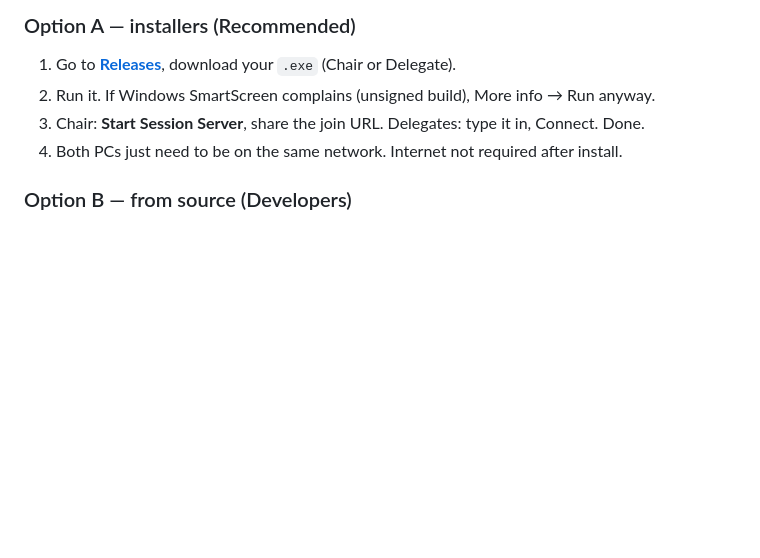
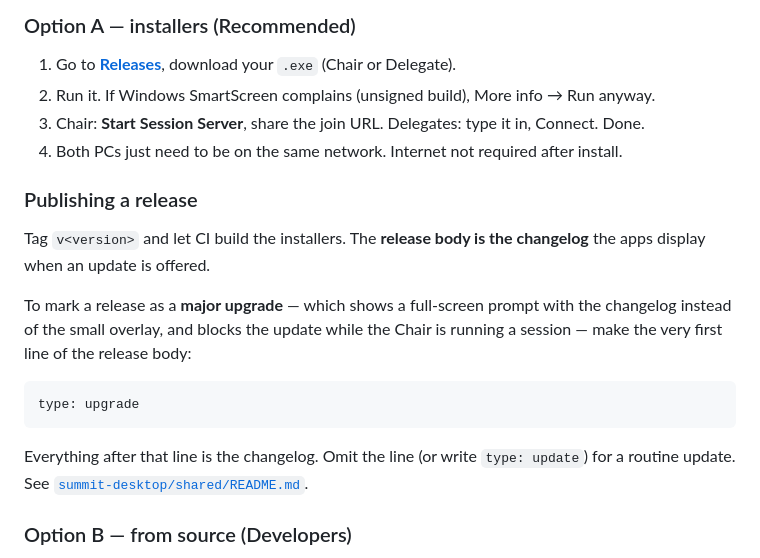
Before and after one commit to MystiTheDev/sciverse-summit, a Markdown page: README.md, the part around the change. Drawn GitHub-style; blank space fills up the shorter version.

Commit message:
Document the release-body marker in the main README
The type: upgrade convention is only useful if it is discoverable at the
point someone publishes a release, so it is documented alongside the
install instructions.

````diff
--- a/README.md
+++ b/README.md
@@ -115,6 +115,23 @@ Standard **MVC**, plus a desktop shell that never touches web code:
 3.  Chair: **Start Session Server**, share the join URL. Delegates: type it in, Connect. Done.
 4.  Both PCs just need to be on the same network. Internet not required after install.
 
+### Publishing a release
+
+Tag `v<version>` and let CI build the installers. The **release body is the
+changelog** the apps display when an update is offered.
+
+To mark a release as a **major upgrade** — which shows a full-screen prompt
+with the changelog instead of the small overlay, and blocks the update while
+the Chair is running a session — make the very first line of the release body:
+
+```
+type: upgrade
+```
+
+Everything after that line is the changelog. Omit the line (or write
+`type: update`) for a routine update. See
+[`summit-desktop/shared/README.md`](summit-desktop/shared/README.md#updates-upgrades-and-the-changelog).
+
 ### Option B — from source (Developers)
 
 1.  **Prerequisites:** Java 17+, Maven, Node 18+.
````
